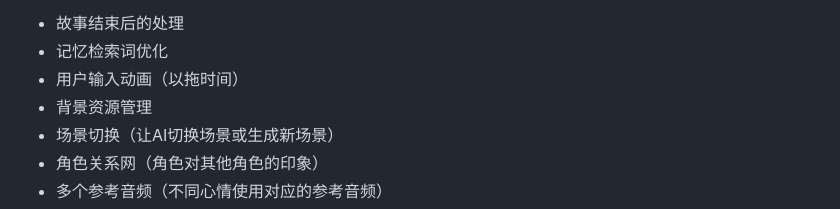
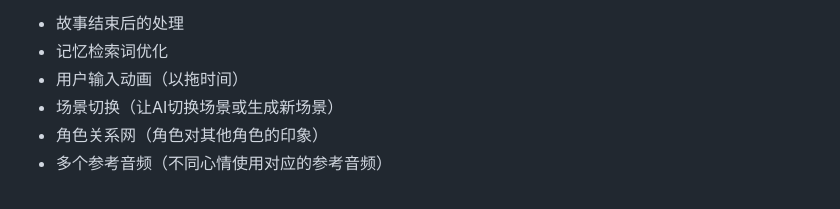
Before and after one commit to xhc2008/CABM, a Markdown page: README.md, the part around the change. GitHub-like rendering.

Commit message:
docs: readme

```diff
--- a/README.md
+++ b/README.md
@@ -51,7 +51,6 @@ CABM（Code Afflatus & Beyond Matter）是一个融合先进AI技术的沉浸式
 - 故事结束后的处理
 - 记忆检索词优化
 - 用户输入动画（以拖时间）
-- 背景资源管理
 - 场景切换（让AI切换场景或生成新场景）
 - 角色关系网（角色对其他角色的印象）
 - 多个参考音频（不同心情使用对应的参考音频）
```
